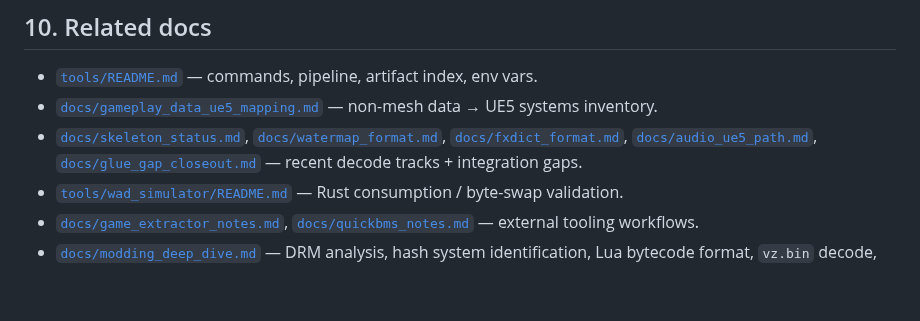
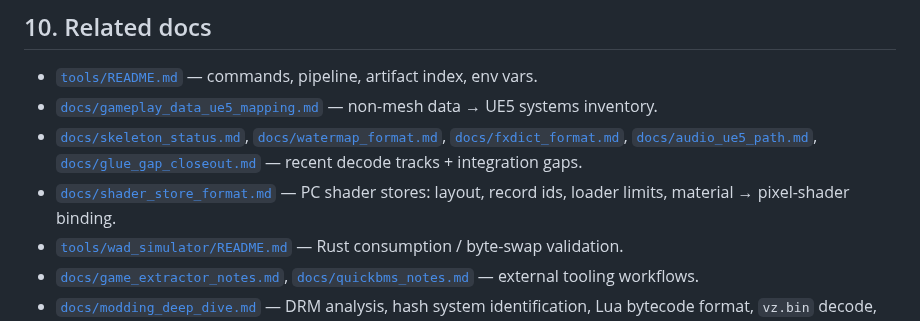
Before and after one commit to Mercenaries-Fan-Build/notes-on-the-released-game, a Markdown page: docs/format_reference.md, the part around the change. GitHub-like rendering; blank space fills up the shorter version.

Commit message:
format_reference: link shader_store_format.md from related docs
54753622+headless-rebase@users.noreply.github.com

```diff
--- a/docs/format_reference.md
+++ b/docs/format_reference.md
@@ -463,6 +463,7 @@ Global: **`texture_index.json`** (repo-relative default under `extracted/`) from
 - [`tools/README.md`](../tools/README.md) — commands, pipeline, artifact index, env vars.
 - [`docs/gameplay_data_ue5_mapping.md`](gameplay_data_ue5_mapping.md) — non-mesh data → UE5 systems inventory.
 - [`docs/skeleton_status.md`](skeleton_status.md), [`docs/watermap_format.md`](watermap_format.md), [`docs/fxdict_format.md`](fxdict_format.md), [`docs/audio_ue5_path.md`](audio_ue5_path.md), [`docs/glue_gap_closeout.md`](glue_gap_closeout.md) — recent decode tracks + integration gaps.
+- [`docs/shader_store_format.md`](shader_store_format.md) — PC shader stores: layout, record ids, loader limits, material → pixel-shader binding.
 - [`tools/wad_simulator/README.md`](../tools/wad_simulator/README.md) — Rust consumption / byte-swap validation.
 - [`docs/game_extractor_notes.md`](game_extractor_notes.md), [`docs/quickbms_notes.md`](quickbms_notes.md) — external tooling workflows.
 - [`docs/modding_deep_dive.md`](modding_deep_dive.md) — DRM analysis, hash system identification, Lua bytecode format, `vz.bin` decode, and modding feasibility roadmap.
```
